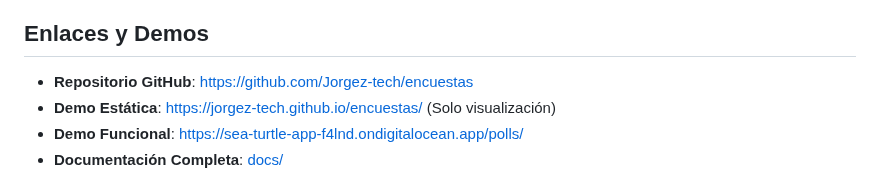
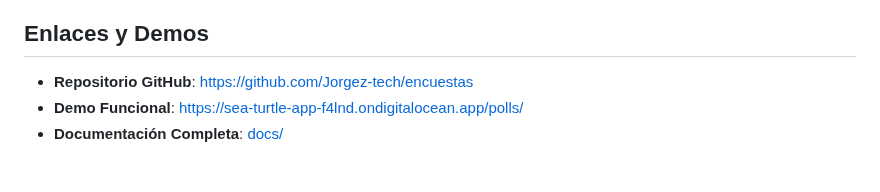
Before and after one commit to Jorgez-tech/encuestas, a Markdown page: README.md, the part around the change. Rendered like a GitHub page.

Commit message:
docs: remove GitHub Pages reference (legacy from previous project)

```diff
--- a/README.md
+++ b/README.md
@@ -145,7 +145,6 @@ Blockchain (Ethereum/Hardhat)
 ## Enlaces y Demos
 
 - **Repositorio GitHub**: https://github.com/Jorgez-tech/encuestas
-- **Demo Estática**: https://jorgez-tech.github.io/encuestas/ (Solo visualización)
 - **Demo Funcional**: https://sea-turtle-app-f4lnd.ondigitalocean.app/polls/
 - **Documentación Completa**: [docs/](docs/)
 
```
